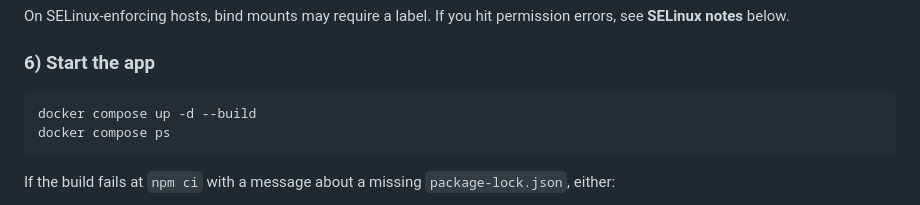
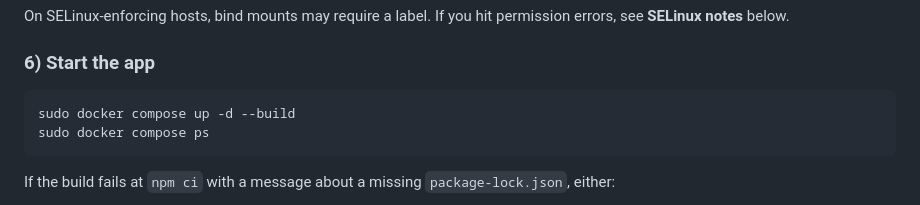
Before and after one commit to flllexubleOuO/GroupBuy, a Markdown page: DEPLOY_RHEL9.md, the part around the change. Drawn GitHub-style.

````diff
--- a/DEPLOY_RHEL9.md
+++ b/DEPLOY_RHEL9.md
@@ -92,8 +92,8 @@ On SELinux-enforcing hosts, bind mounts may require a label. If you hit permissi
 ### 6) Start the app
 
 ```bash
-docker compose up -d --build
-docker compose ps
+sudo docker compose up -d --build
+sudo docker compose ps
 ```
 
 If the build fails at `npm ci` with a message about a missing `package-lock.json`, either:
````
